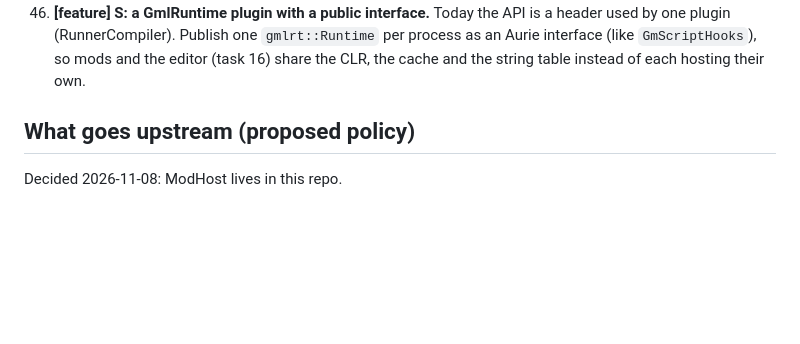
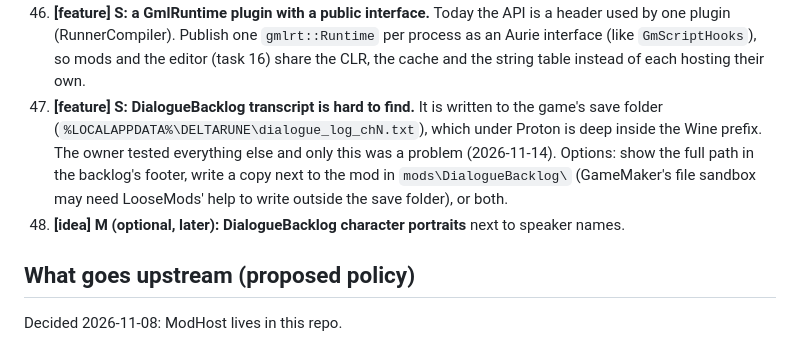
Before and after one commit to jfmherokiller/deltarune-modloader, a Markdown page: docs/ROADMAP.md, the part around the change. Rendered like a GitHub page; blank space fills up the shorter version.

Commit message:
DialogueBacklog: owner test results; transcript location (ROADMAP 47), optional portraits (48)

```diff
--- a/docs/ROADMAP.md
+++ b/docs/ROADMAP.md
@@ -290,6 +290,12 @@ locations and code-entry evidence for each one.
     one plugin (RunnerCompiler). Publish one `gmlrt::Runtime` per process as an Aurie interface
     (like `GmScriptHooks`), so mods and the editor (task 16) share the CLR, the cache and the
     string table instead of each hosting their own.
+47. **[feature] S: DialogueBacklog transcript is hard to find.** It is written to the game's save
+    folder (`%LOCALAPPDATA%\DELTARUNE\dialogue_log_chN.txt`), which under Proton is deep inside the
+    Wine prefix. The owner tested everything else and only this was a problem (2026-11-14). Options:
+    show the full path in the backlog's footer, write a copy next to the mod in `mods\DialogueBacklog\`
+    (GameMaker's file sandbox may need LooseMods' help to write outside the save folder), or both.
+48. **[idea] M (optional, later): DialogueBacklog character portraits** next to speaker names.
 
 ## What goes upstream (proposed policy)
 
```
Also changed, not shown: RE/TODO.md (+5 -2 lines).
